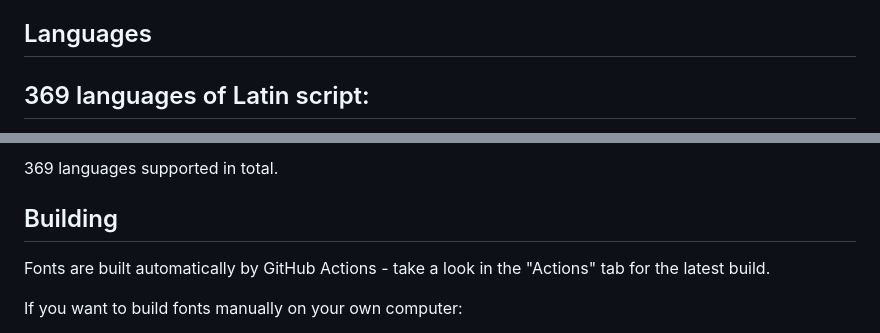
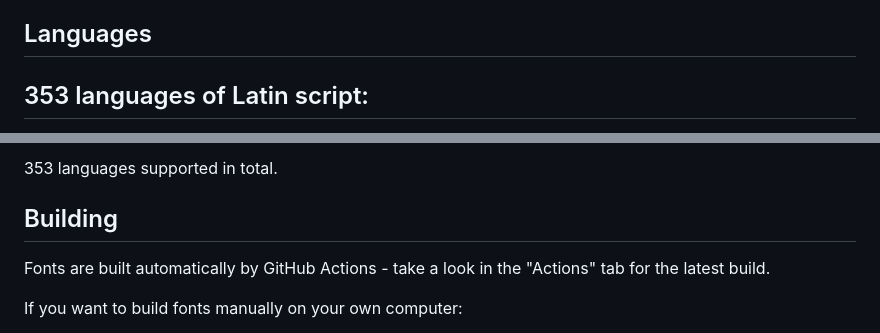
Before and after one commit to SorkinType/Calistoga, a Markdown page: README.md, 2 parts joined by grey strips. GitHub-like rendering.

```diff
--- a/README.md
+++ b/README.md
@@ -30,5 +30,5 @@ Eben Sorkin designs and art directs typefaces. He works with Sorkin Type Co. and
 
 ## Languages
 
-369 languages of Latin script:
+353 languages of Latin script:
 ------------------------------
@@ -36,5 +36,5 @@ Abua, Acheron, Achinese, Acholi, Achuar-Shiwiar, Adamawa Fulfulde, Afar, Afrikaa
 
-369 languages supported in total.
+353 languages supported in total.
 
 ## Building
 
```
Also changed, not shown: other parts of README.md (+1 -1 lines).
